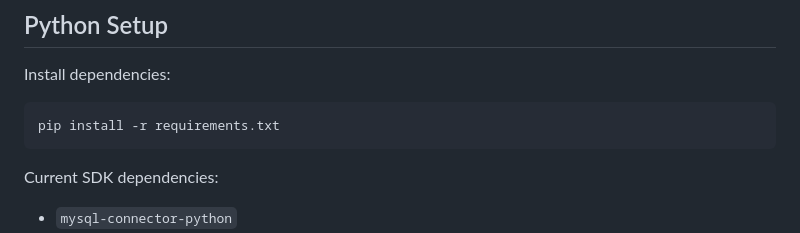
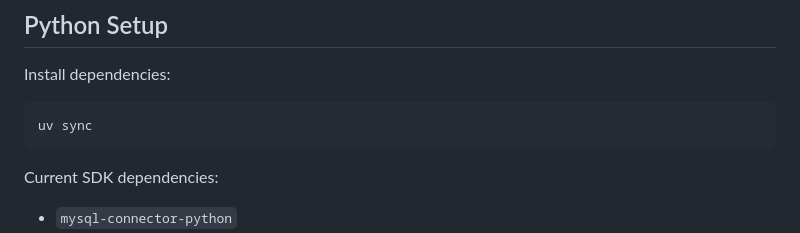
Before and after one commit to TorjeMar/nba-data-warehouse, a Markdown page: README.md, the part around the change. Drawn GitHub-style.

````diff
--- a/README.md
+++ b/README.md
@@ -62,7 +62,7 @@ The compose stack expects `DB_USERNAME` and `DB_PASSWORD` in `.env`.
 Install dependencies:
 
 ```bash
-pip install -r requirements.txt
+uv sync
 ```
 
 Current SDK dependencies:
````
